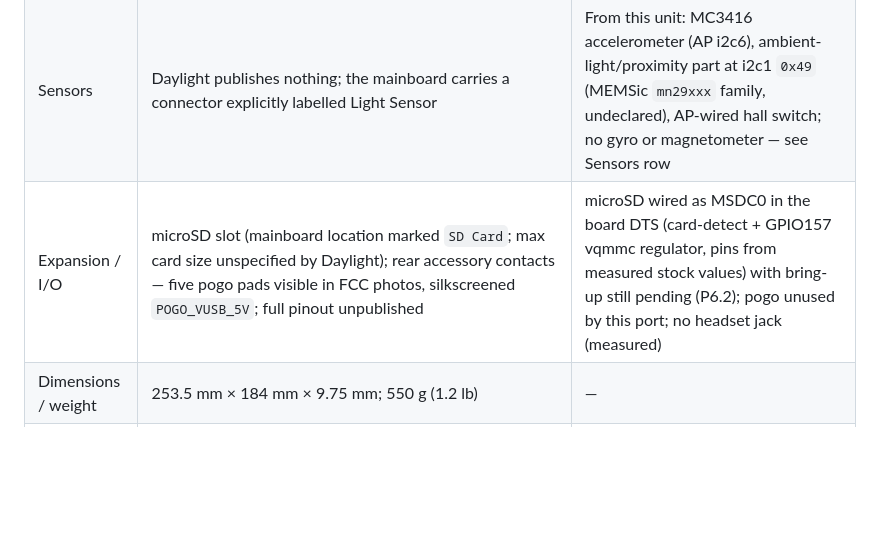
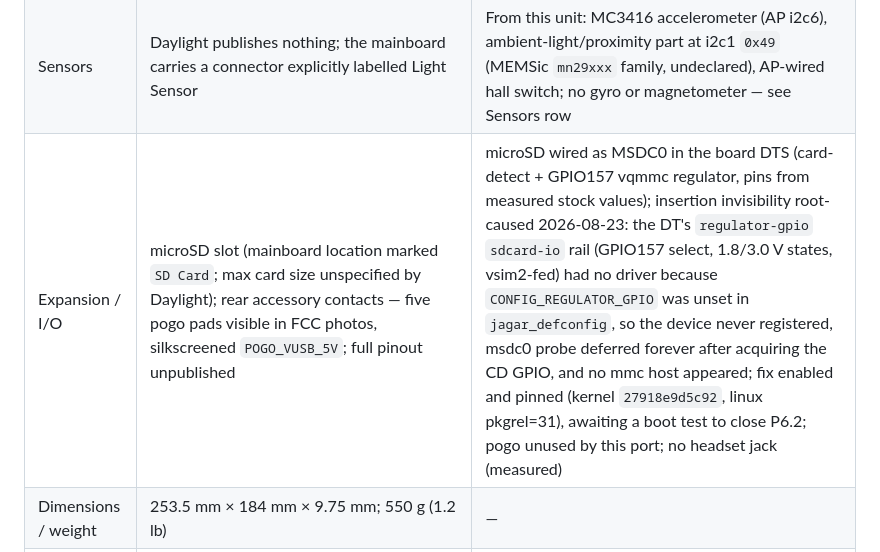
Before and after one commit to denysvitali/dc-1-pmos, a Markdown page: docs/status.md, the part around one of its changes. GitHub-like rendering; blank space fills up the shorter version.

Commit message:
docs: microSD root cause + live PD contract confirmation in status.md
Co-Authored-By: Claude Fable 5 <noreply@anthropic.com>

```diff
--- a/docs/status.md
+++ b/docs/status.md
@@ -186,7 +186,7 @@ measured on this unit, the measurement wins and the cell says so.
 | Audio | Stereo speakers, 1 W each, on mainboard connectors labelled `SPK-L`/`SPK-R`; stereo microphone — two mic positions `MIC301`/`MIC302` on the top key FPC | Two RT9101 amp-fed speakers; two digital DMICs on AIN0/AIN2 (the "stereo mic") — see Audio row |
 | Buttons | Five physical controls: Power, Volume Up, Volume Down, plus custom keys "Walkie-Talkie" and "Quick Action" | Power + Vol-up via PMIC keys, Vol-down via KPD matrix; the two custom keys are matrix positions (0,1)/(1,1) mapped `KEY_F11`/`KEY_F12` verbatim from stock — mapping needs on-device confirmation |
 | Sensors | Daylight publishes nothing; the mainboard carries a connector explicitly labelled Light Sensor | From this unit: MC3416 accelerometer (AP i2c6), ambient-light/proximity part at i2c1 `0x49` (MEMSic `mn29xxx` family, undeclared), AP-wired hall switch; no gyro or magnetometer — see Sensors row |
-| Expansion / I/O | microSD slot (mainboard location marked `SD Card`; max card size unspecified by Daylight); rear accessory contacts — five pogo pads visible in FCC photos, silkscreened `POGO_VUSB_5V`; full pinout unpublished | microSD wired as MSDC0 in the board DTS (card-detect + GPIO157 vqmmc regulator, pins from measured stock values) with bring-up still pending (P6.2); pogo unused by this port; no headset jack (measured) |
+| Expansion / I/O | microSD slot (mainboard location marked `SD Card`; max card size unspecified by Daylight); rear accessory contacts — five pogo pads visible in FCC photos, silkscreened `POGO_VUSB_5V`; full pinout unpublished | microSD wired as MSDC0 in the board DTS (card-detect + GPIO157 vqmmc regulator, pins from measured stock values); insertion invisibility root-caused 2026-08-23: the DT's `regulator-gpio` `sdcard-io` rail (GPIO157 select, 1.8/3.0 V states, vsim2-fed) had no driver because `CONFIG_REGULATOR_GPIO` was unset in `jagar_defconfig`, so the device never registered, msdc0 probe deferred forever after acquiring the CD GPIO, and no mmc host appeared; fix enabled and pinned (kernel `27918e9d5c92`, linux pkgrel=31), awaiting a boot test to close P6.2; pogo unused by this port; no headset jack (measured) |
 | Dimensions / weight | 253.5 mm × 184 mm × 9.75 mm; 550 g (1.2 lb) | — |
 | Stock software | Sol:OS (Android 13); auto-updates ~every two weeks | This repository replaces Sol:OS with postmarketOS/Alpine |
 
```
Also changed, not shown: other parts of docs/status.md (+1 -1 lines).
